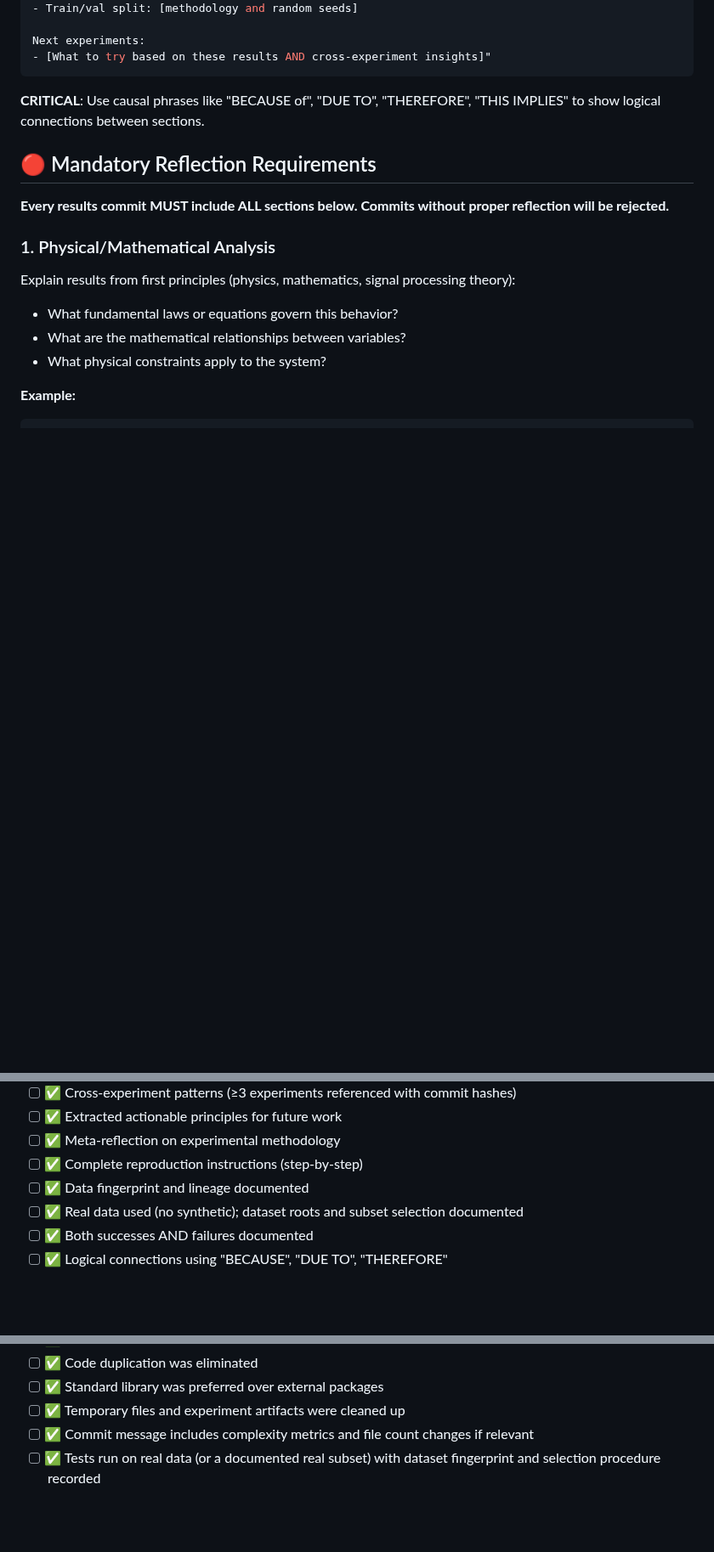
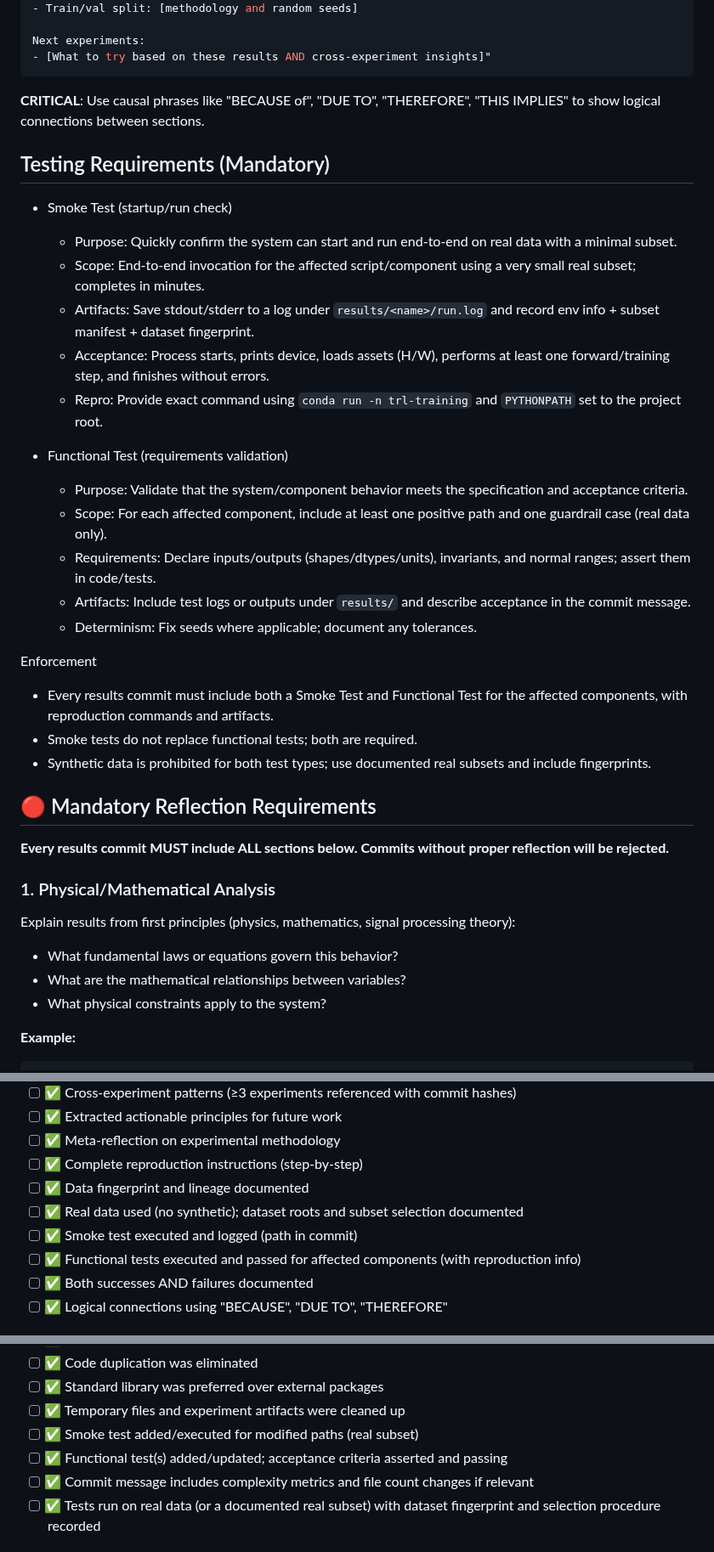
Before and after one commit to sk413025/nmf-sound-localizer, a Markdown page: AGENTS.md, 3 parts joined by grey strips. Shown at 85% size. GitHub-like rendering; blank space fills up the shorter version.

Commit message:
Docs: Add Testing Requirements — mandatory Smoke and Functional Tests
- Define Smoke Test (startup/run check) and Functional Test (requirements validation)
- Require both for every results commit with real-data subsets and artifacts
- Update quality checklists to include Smoke/Functional tests
- Keep language and commands aligned to trl-training + PYTHONPATH conventions

```diff
--- a/AGENTS.md
+++ b/AGENTS.md
@@ -232,6 +232,26 @@ Next experiments:
 
 **CRITICAL**: Use causal phrases like "BECAUSE of", "DUE TO", "THEREFORE", "THIS IMPLIES" to show logical connections between sections.
 
+## Testing Requirements (Mandatory)
+- Smoke Test (startup/run check)
+  - Purpose: Quickly confirm the system can start and run end‑to‑end on real data with a minimal subset.
+  - Scope: End‑to‑end invocation for the affected script/component using a very small real subset; completes in minutes.
+  - Artifacts: Save stdout/stderr to a log under `results/<name>/run.log` and record env info + subset manifest + dataset fingerprint.
+  - Acceptance: Process starts, prints device, loads assets (H/W), performs at least one forward/training step, and finishes without errors.
+  - Repro: Provide exact command using `conda run -n trl-training` and `PYTHONPATH` set to the project root.
+
+- Functional Test (requirements validation)
+  - Purpose: Validate that the system/component behavior meets the specification and acceptance criteria.
+  - Scope: For each affected component, include at least one positive path and one guardrail case (real data only).
+  - Requirements: Declare inputs/outputs (shapes/dtypes/units), invariants, and normal ranges; assert them in code/tests.
+  - Artifacts: Include test logs or outputs under `results/` and describe acceptance in the commit message.
+  - Determinism: Fix seeds where applicable; document any tolerances.
+
+Enforcement
+- Every results commit must include both a Smoke Test and Functional Test for the affected components, with reproduction commands and artifacts.
+- Smoke tests do not replace functional tests; both are required.
+- Synthetic data is prohibited for both test types; use documented real subsets and include fingerprints.
+
 ## 🔴 Mandatory Reflection Requirements
 
 **Every results commit MUST include ALL sections below. Commits without proper reflection will be rejected.**
@@ -377,6 +397,8 @@ Before committing results, verify:
 - [ ] ✅ Complete reproduction instructions (step-by-step)
 - [ ] ✅ Data fingerprint and lineage documented
 - [ ] ✅ Real data used (no synthetic); dataset roots and subset selection documented
+- [ ] ✅ Smoke test executed and logged (path in commit)
+- [ ] ✅ Functional tests executed and passed for affected components (with reproduction info)
 - [ ] ✅ Both successes AND failures documented
 - [ ] ✅ Logical connections using "BECAUSE", "DUE TO", "THEREFORE"
 
@@ -394,6 +416,8 @@ Before committing code changes, verify:
 - [ ] ✅ Code duplication was eliminated
 - [ ] ✅ Standard library was preferred over external packages
 - [ ] ✅ Temporary files and experiment artifacts were cleaned up
+- [ ] ✅ Smoke test added/executed for modified paths (real subset)
+- [ ] ✅ Functional test(s) added/updated; acceptance criteria asserted and passing
 - [ ] ✅ Commit message includes complexity metrics and file count changes if relevant
 - [ ] ✅ Tests run on real data (or a documented real subset) with dataset fingerprint and selection procedure recorded
 
```
